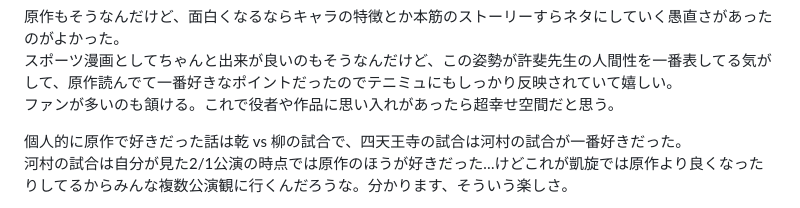
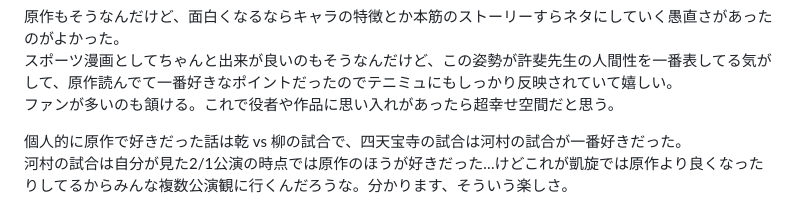
Before and after one commit to atepoyo/atepoyo.com, a Markdown page: posts/2026-02-02.md, the part around the change. GitHub-like rendering.

Commit message:
fix typo

```diff
--- a/posts/2026-02-02.md
+++ b/posts/2026-02-02.md
@@ -26,7 +26,7 @@ tags:
 スポーツ漫画としてちゃんと出来が良いのもそうなんだけど、この姿勢が許斐先生の人間性を一番表してる気がして、原作読んでて一番好きなポイントだったのでテニミュにもしっかり反映されていて嬉しい。
 ファンが多いのも頷ける。これで役者や作品に思い入れがあったら超幸せ空間だと思う。
 
-個人的に原作で好きだった話は乾 vs 柳の試合で、四天王寺の試合は河村の試合が一番好きだった。
+個人的に原作で好きだった話は乾 vs 柳の試合で、四天宝寺の試合は河村の試合が一番好きだった。
 河村の試合は自分が見た2/1公演の時点では原作のほうが好きだった…けどこれが凱旋では原作より良くなったりしてるからみんな複数公演観に行くんだろうな。分かります、そういう楽しさ。
 
 今回は不動峰の面々が色んなところで調整弁として使われていたけど、使い方に脚本のうまさを感じるところがいくつもあってプロの仕事を感じた。
```
